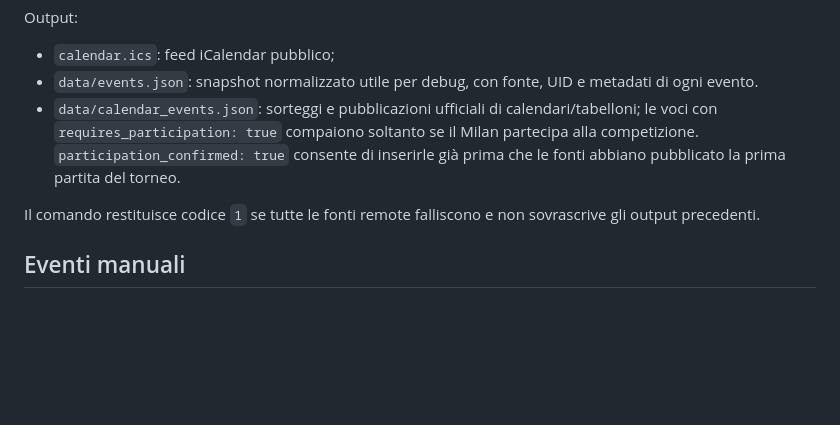
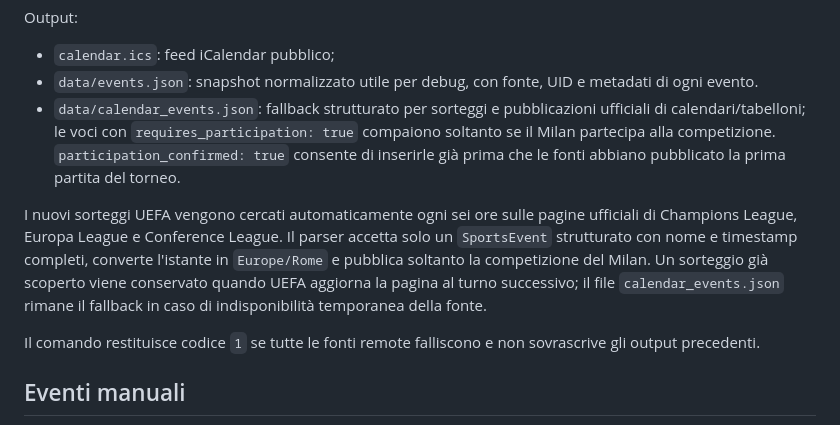
Before and after one commit to Dizzle0987/milan-calendar, a Markdown page: README.md, the part around the change. Rendered like a GitHub page; blank space fills up the shorter version.

Commit message:
Document automatic draw discovery

```diff
--- a/README.md
+++ b/README.md
@@ -99,7 +99,9 @@ Output:
 
 - `calendar.ics`: feed iCalendar pubblico;
 - `data/events.json`: snapshot normalizzato utile per debug, con fonte, UID e metadati di ogni evento.
-- `data/calendar_events.json`: sorteggi e pubblicazioni ufficiali di calendari/tabelloni; le voci con `requires_participation: true` compaiono soltanto se il Milan partecipa alla competizione. `participation_confirmed: true` consente di inserirle già prima che le fonti abbiano pubblicato la prima partita del torneo.
+- `data/calendar_events.json`: fallback strutturato per sorteggi e pubblicazioni ufficiali di calendari/tabelloni; le voci con `requires_participation: true` compaiono soltanto se il Milan partecipa alla competizione. `participation_confirmed: true` consente di inserirle già prima che le fonti abbiano pubblicato la prima partita del torneo.
+
+I nuovi sorteggi UEFA vengono cercati automaticamente ogni sei ore sulle pagine ufficiali di Champions League, Europa League e Conference League. Il parser accetta solo un `SportsEvent` strutturato con nome e timestamp completi, converte l'istante in `Europe/Rome` e pubblica soltanto la competizione del Milan. Un sorteggio già scoperto viene conservato quando UEFA aggiorna la pagina al turno successivo; il file `calendar_events.json` rimane il fallback in caso di indisponibilità temporanea della fonte.
 
 Il comando restituisce codice `1` se tutte le fonti remote falliscono e non sovrascrive gli output precedenti.
 
```
